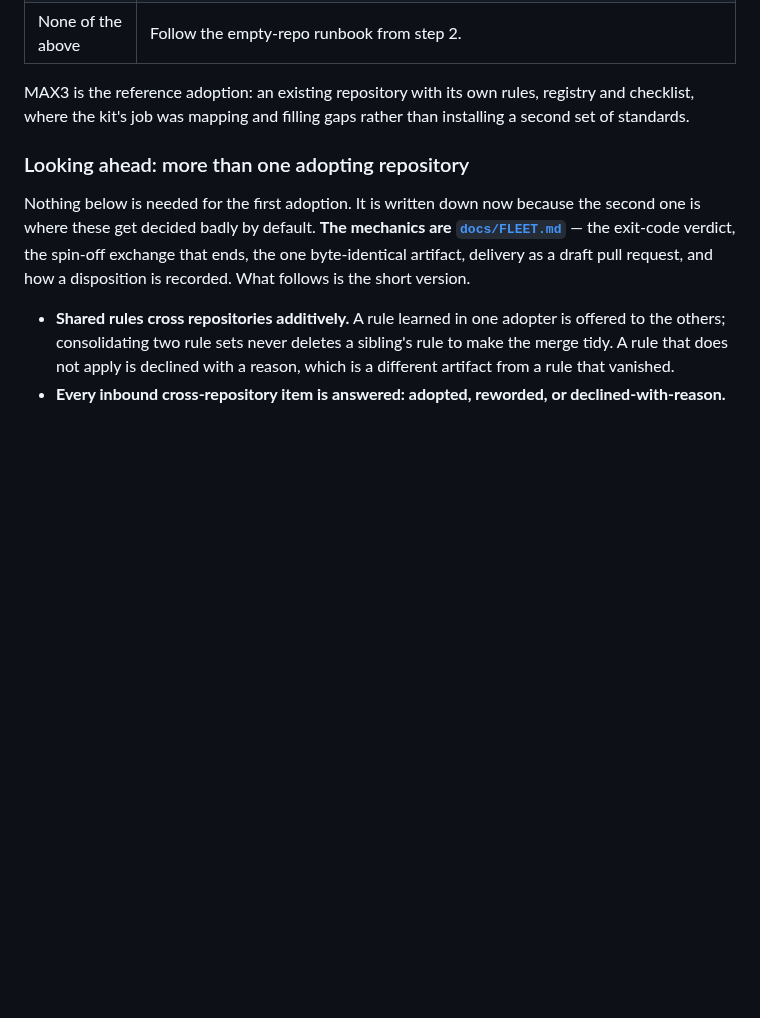
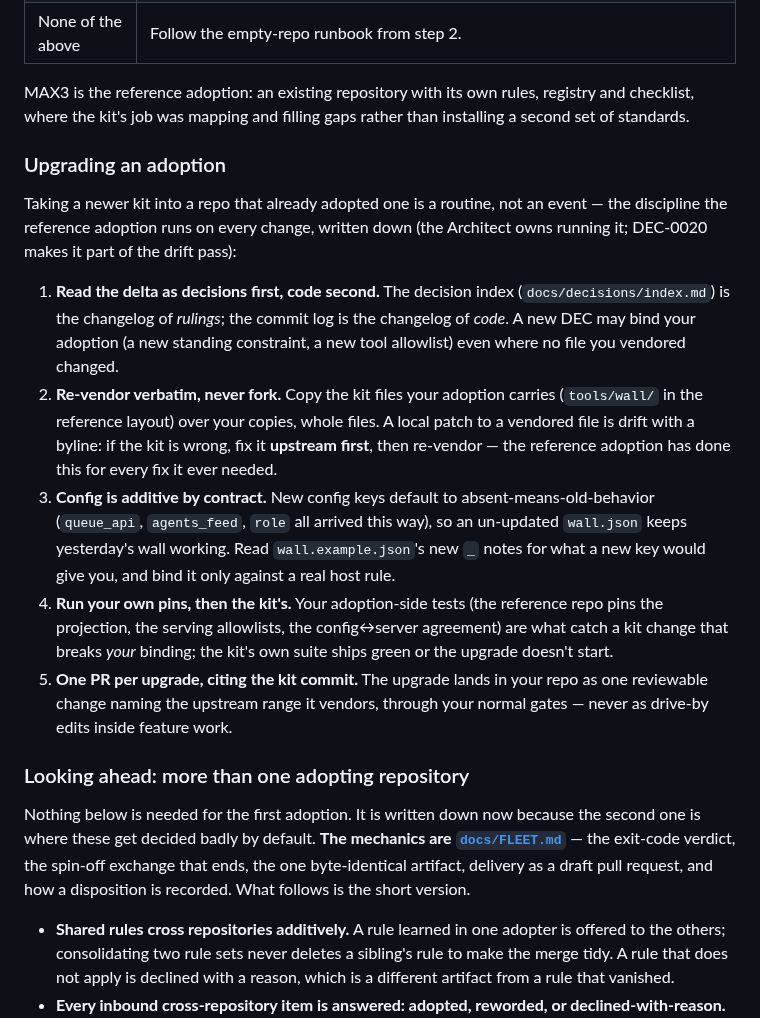
Before and after one commit to newellnarco/EngTeam-Wallkit-BluePrint, a Markdown page: README.md, the part around the change. Drawn GitHub-style; blank space fills up the shorter version.

```diff
--- a/README.md
+++ b/README.md
@@ -441,6 +441,38 @@ MAX3 is the reference adoption: an existing repository with its own rules,
 registry and checklist, where the kit's job was mapping and filling gaps rather
 than installing a second set of standards.
 
+### Upgrading an adoption
+
+Taking a newer kit into a repo that already adopted one is a routine, not
+an event — the discipline the reference adoption runs on every change,
+written down (the Architect owns running it; DEC-0020 makes it part of
+the drift pass):
+
+1. **Read the delta as decisions first, code second.** The decision
+   index (`docs/decisions/index.md`) is the changelog of *rulings*; the
+   commit log is the changelog of *code*. A new DEC may bind your
+   adoption (a new standing constraint, a new tool allowlist) even where
+   no file you vendored changed.
+2. **Re-vendor verbatim, never fork.** Copy the kit files your adoption
+   carries (`tools/wall/` in the reference layout) over your copies,
+   whole files. A local patch to a vendored file is drift with a byline:
+   if the kit is wrong, fix it **upstream first**, then re-vendor — the
+   reference adoption has done this for every fix it ever needed.
+3. **Config is additive by contract.** New config keys default to
+   absent-means-old-behavior (`queue_api`, `agents_feed`, `role` all
+   arrived this way), so an un-updated `wall.json` keeps yesterday's
+   wall working. Read `wall.example.json`'s new `_` notes for what a new
+   key would give you, and bind it only against a real host rule.
+4. **Run your own pins, then the kit's.** Your adoption-side tests (the
+   reference repo pins the projection, the serving allowlists, the
+   config↔server agreement) are what catch a kit change that breaks
+   *your* binding; the kit's own suite ships green or the upgrade
+   doesn't start.
+5. **One PR per upgrade, citing the kit commit.** The upgrade lands in
+   your repo as one reviewable change naming the upstream range it
+   vendors, through your normal gates — never as drive-by edits inside
+   feature work.
+
 ### Looking ahead: more than one adopting repository
 
 Nothing below is needed for the first adoption. It is written down now because
```
Also changed, not shown: docs/AGENT_ROSTER_SPEC.md (+6 -0 lines), docs/screenshots/wall-crew.png, docs/screenshots/wall-ledger.png, docs/screenshots/wall-main.png, docs/screenshots/wall-stories.png, docs/screenshots/wall-waiting.png, 5 other files.
